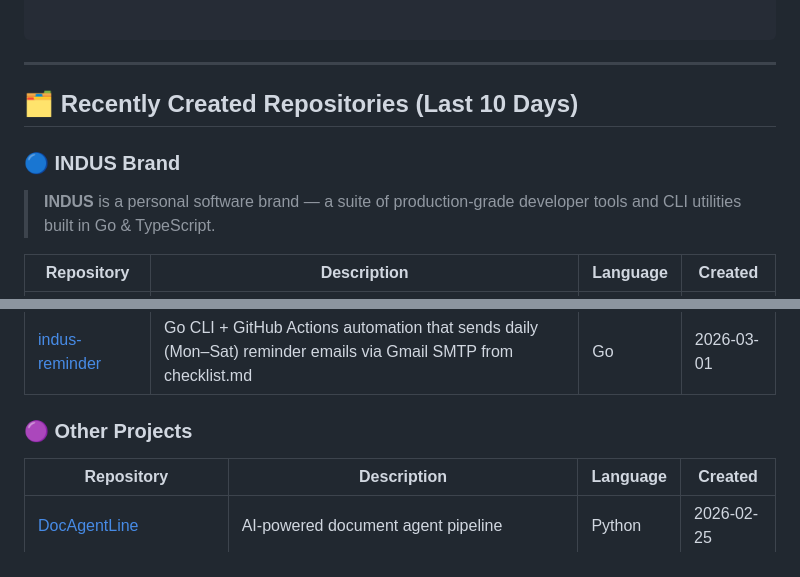
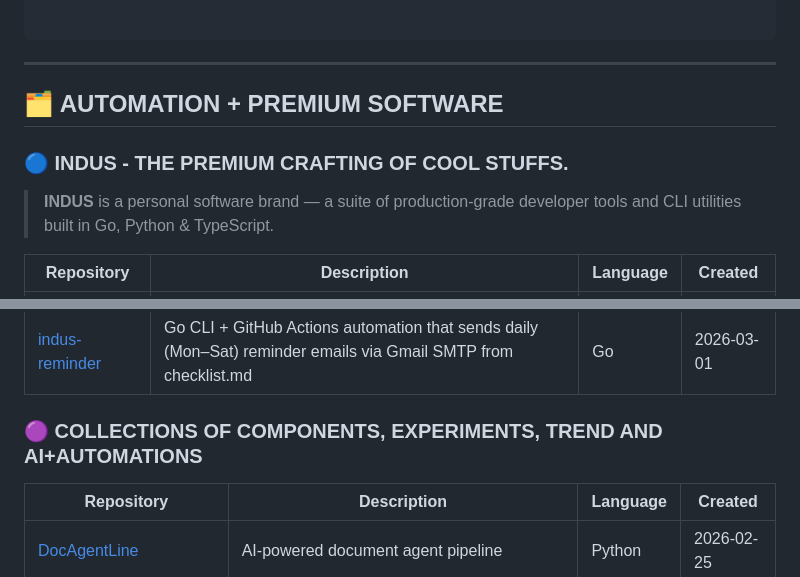
Before and after one commit to hari7261/hari7261, a Markdown page: README.md, 2 parts joined by grey strips. GitHub-like rendering.

```diff
--- a/README.md
+++ b/README.md
@@ -67,10 +67,10 @@ export const MyInfo = {
 
 ---
 
-## 🗂️ Recently Created Repositories (Last 10 Days)
+## 🗂️ AUTOMATION + PREMIUM SOFTWARE
 
-### 🔵 INDUS Brand
-> **INDUS** is a personal software brand — a suite of production-grade developer tools and CLI utilities built in Go & TypeScript.
+### 🔵 INDUS  - THE PREMIUM CRAFTING OF COOL STUFFS.
+> **INDUS** is a personal software brand — a suite of production-grade developer tools and CLI utilities built in Go, Python & TypeScript.
 
 | Repository | Description | Language | Created |
 |---|---|---|---|
@@ -80,7 +80,7 @@ export const MyInfo = {
 | [indus-http-replay](https://github.com/hari7261/indus-http-replay) | VS Code extension to replay and compare HTTP API requests from raw text, curl, logs, HAR, and .indus.http files | TypeScript | 2026-02-28 |
 | [indus-reminder](https://github.com/hari7261/indus-reminder) | Go CLI + GitHub Actions automation that sends daily (Mon–Sat) reminder emails via Gmail SMTP from checklist.md | Go | 2026-03-01 |
 
-### 🟣 Other Projects
+### 🟣 COLLECTIONS OF COMPONENTS, EXPERIMENTS, TREND AND AI+AUTOMATIONS
 
 | Repository | Description | Language | Created |
 |---|---|---|---|
```
